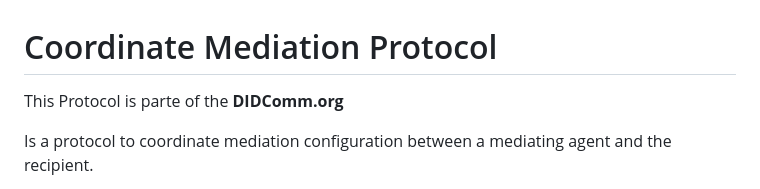
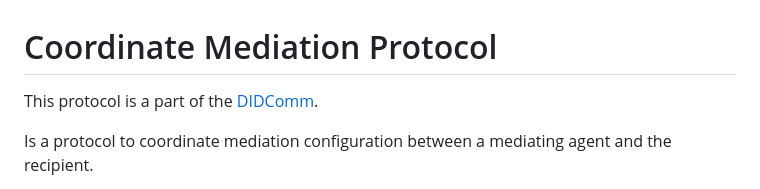
Before and after one commit to hyperledger/identus-mediator, a Markdown page: Coordinate-Mediation-Protocol.md, the part around the change. GitHub-like rendering.

Commit message:
Update Coordinate-Mediation-Protocol.md
Co-authored-by: Anton Baliasnikov <Anton.baliasnikov@iohk.io>
Signed-off-by: Fabio Pinheiro <fabiomgpinheiro@gmail.com>

```diff
--- a/Coordinate-Mediation-Protocol.md
+++ b/Coordinate-Mediation-Protocol.md
@@ -1,6 +1,6 @@
 # Coordinate Mediation Protocol
 
-This Protocol is parte of the **DIDComm.org**
+This protocol is a part of the [DIDComm](https://didcomm.org/).
 
 Is a protocol to coordinate mediation configuration between a mediating agent and the recipient.
 
```
